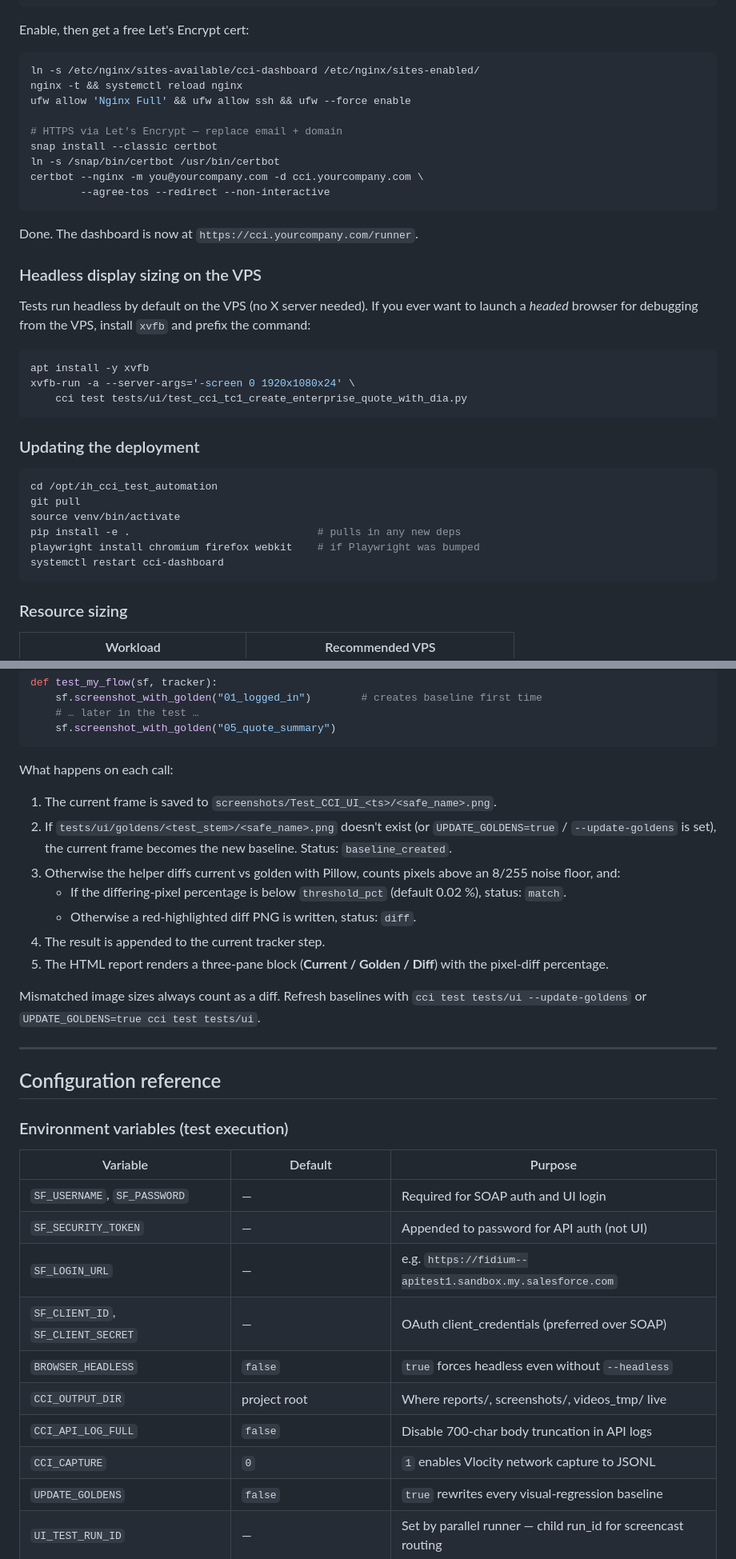
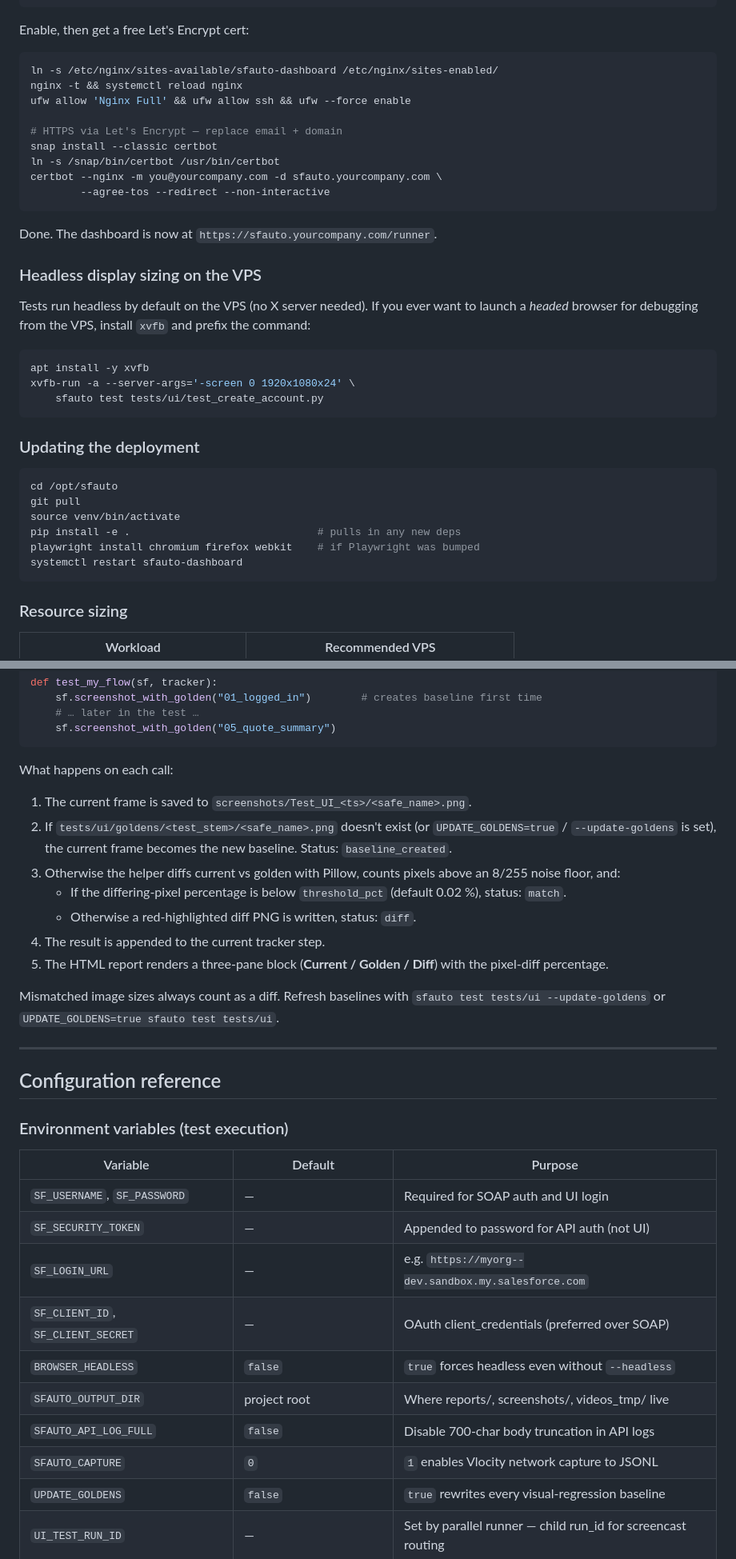
Before and after one commit to ashish5social/sfTestAuto, a Markdown page: README.md, 2 parts joined by grey strips. Shown at 80% size. GitHub-like rendering.

````diff
--- a/README.md
+++ b/README.md
@@ -262,18 +262,18 @@ server {
 Enable, then get a free Let's Encrypt cert:
 
 ```bash
-ln -s /etc/nginx/sites-available/cci-dashboard /etc/nginx/sites-enabled/
+ln -s /etc/nginx/sites-available/sfauto-dashboard /etc/nginx/sites-enabled/
 nginx -t && systemctl reload nginx
 ufw allow 'Nginx Full' && ufw allow ssh && ufw --force enable
 
 # HTTPS via Let's Encrypt — replace email + domain
 snap install --classic certbot
 ln -s /snap/bin/certbot /usr/bin/certbot
-certbot --nginx -m you@yourcompany.com -d cci.yourcompany.com \
+certbot --nginx -m you@yourcompany.com -d sfauto.yourcompany.com \
         --agree-tos --redirect --non-interactive
 ```
 
-Done. The dashboard is now at `https://cci.yourcompany.com/runner`.
+Done. The dashboard is now at `https://sfauto.yourcompany.com/runner`.
 
 ### Headless display sizing on the VPS
 
@@ -282,18 +282,18 @@ Tests run headless by default on the VPS (no X server needed). If you ever want
 ```bash
 apt install -y xvfb
 xvfb-run -a --server-args='-screen 0 1920x1080x24' \
-    cci test tests/ui/test_cci_tc1_create_enterprise_quote_with_dia.py
+    sfauto test tests/ui/test_create_account.py
 ```
 
 ### Updating the deployment
 
 ```bash
-cd /opt/ih_cci_test_automation
+cd /opt/sfauto
 git pull
 source venv/bin/activate
 pip install -e .                              # pulls in any new deps
 playwright install chromium firefox webkit    # if Playwright was bumped
-systemctl restart cci-dashboard
+systemctl restart sfauto-dashboard
 ```
 
 ### Resource sizing
@@ -933,7 +933,7 @@ def test_my_flow(sf, tracker):
 
 What happens on each call:
 
-1. The current frame is saved to `screenshots/Test_CCI_UI_<ts>/<safe_name>.png`.
+1. The current frame is saved to `screenshots/Test_UI_<ts>/<safe_name>.png`.
 2. If `tests/ui/goldens/<test_stem>/<safe_name>.png` doesn't exist (or `UPDATE_GOLDENS=true` / `--update-goldens` is set), the current frame becomes the new baseline. Status: `baseline_created`.
 3. Otherwise the helper diffs current vs golden with Pillow, counts pixels above an 8/255 noise floor, and:
    - If the differing-pixel percentage is below `threshold_pct` (default 0.02 %), status: `match`.
@@ -941,7 +941,7 @@ What happens on each call:
 4. The result is appended to the current tracker step.
 5. The HTML report renders a three-pane block (**Current / Golden / Diff**) with the pixel-diff percentage.
 
-Mismatched image sizes always count as a diff. Refresh baselines with `cci test tests/ui --update-goldens` or `UPDATE_GOLDENS=true cci test tests/ui`.
+Mismatched image sizes always count as a diff. Refresh baselines with `sfauto test tests/ui --update-goldens` or `UPDATE_GOLDENS=true sfauto test tests/ui`.
 
 ---
 
@@ -953,12 +953,12 @@ Mismatched image sizes always count as a diff. Refresh baselines with `cci test
 |---|---|---|
 | `SF_USERNAME`, `SF_PASSWORD` | — | Required for SOAP auth and UI login |
 | `SF_SECURITY_TOKEN` | — | Appended to password for API auth (not UI) |
-| `SF_LOGIN_URL` | — | e.g. `https://fidium--apitest1.sandbox.my.salesforce.com` |
+| `SF_LOGIN_URL` | — | e.g. `https://myorg--dev.sandbox.my.salesforce.com` |
 | `SF_CLIENT_ID`, `SF_CLIENT_SECRET` | — | OAuth client_credentials (preferred over SOAP) |
 | `BROWSER_HEADLESS` | `false` | `true` forces headless even without `--headless` |
-| `CCI_OUTPUT_DIR` | project root | Where reports/, screenshots/, videos_tmp/ live |
-| `CCI_API_LOG_FULL` | `false` | Disable 700-char body truncation in API logs |
-| `CCI_CAPTURE` | `0` | `1` enables Vlocity network capture to JSONL |
+| `SFAUTO_OUTPUT_DIR` | project root | Where reports/, screenshots/, videos_tmp/ live |
+| `SFAUTO_API_LOG_FULL` | `false` | Disable 700-char body truncation in API logs |
+| `SFAUTO_CAPTURE` | `0` | `1` enables Vlocity network capture to JSONL |
 | `UPDATE_GOLDENS` | `false` | `true` rewrites every visual-regression baseline |
 | `UI_TEST_RUN_ID` | — | Set by parallel runner — child run_id for screencast routing |
 | `UI_TEST_SLOT` | — | Set by parallel runner — 0..3, used for unique timestamps |
````
Also changed, not shown: other parts of README.md (+43 -43 lines), CLAUDE.md (+21 -21 lines).
